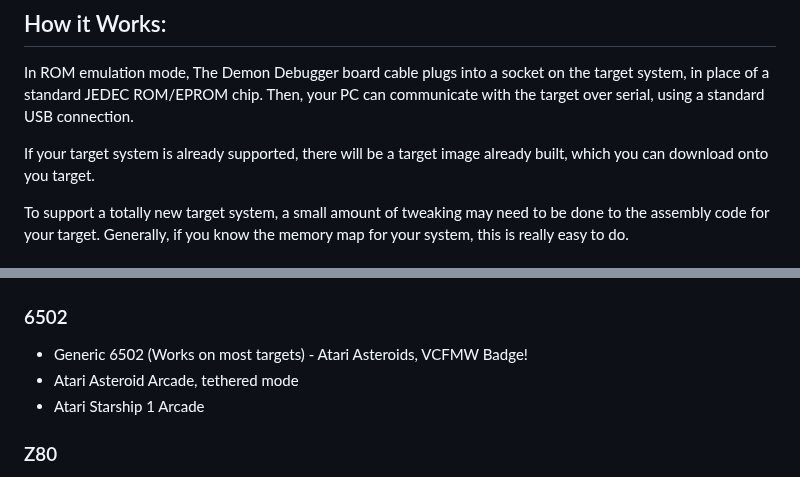
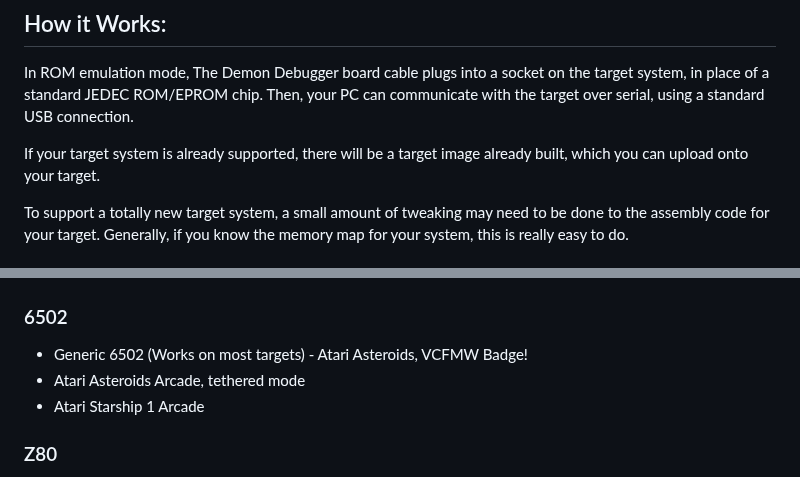
Before and after one commit to palazzol/demon, a Markdown page: README.md, 2 parts joined by grey strips. GitHub-like rendering.

```diff
--- a/README.md
+++ b/README.md
@@ -23,7 +23,7 @@ Unfortunately, Demon Debugger can't be used on a totally broken system.  The tar
 
 In ROM emulation mode, The Demon Debugger board cable plugs into a socket on the target system, in place of a standard JEDEC ROM/EPROM chip.  Then, your PC can communicate with the target over serial, using a standard USB connection.
 
-If your target system is already supported, there will be a target image already built, which you can download onto you target.
+If your target system is already supported, there will be a target image already built, which you can upload onto your target.
 
 To support a totally new target system, a small amount of tweaking may need to be done to the assembly code for your target. Generally, if you know the memory map for your system, this is really easy to do.
 
@@ -41,7 +41,7 @@ If you don't have a Demon Debugger board, you can still use the Demon Debugger s
 
 ### 6502
 * Generic 6502 (Works on most targets) - Atari Asteroids, VCFMW Badge!
-* Atari Asteroid Arcade, tethered mode
+* Atari Asteroids Arcade, tethered mode
 * Atari Starship 1 Arcade
 
 ### Z80
```
Also changed, not shown: other parts of README.md (+8 -0 lines), img/DemonDebuggerGUI.png (added).
